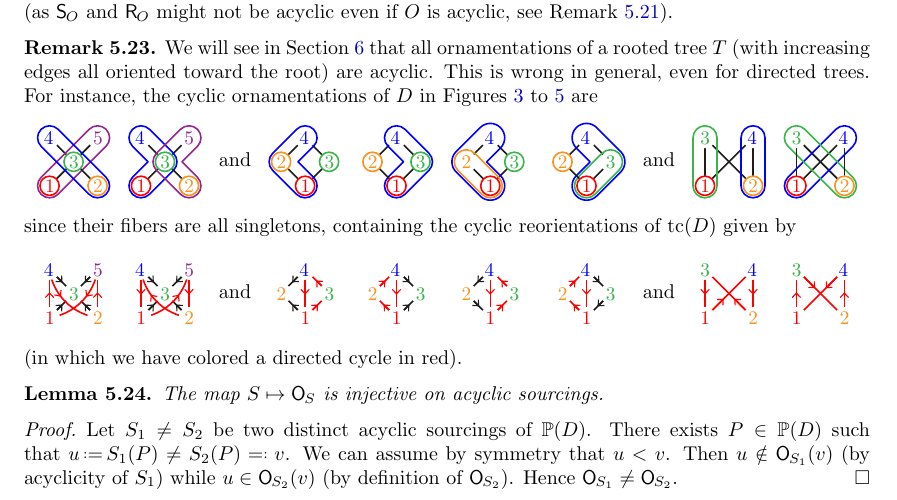
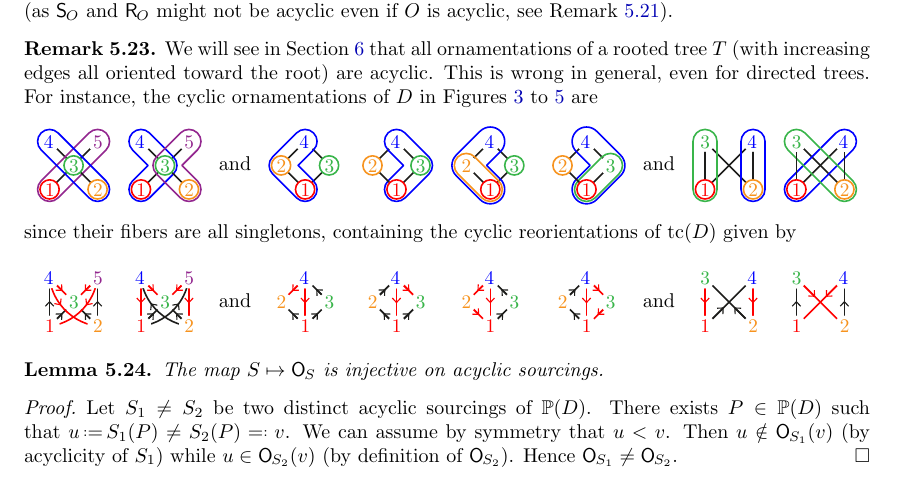
Before and after one commit to vpilaud/ornamentationLattices, a LaTeX paper (draft/intreevalLattices.tex): part of page 12 of 17, cut so that both start at the same text. Compiled offline with pdfLaTeX.

Commit message:
fix colors cyclic reorientations

```diff
--- a/draft/intreevalLattices.tex
+++ b/draft/intreevalLattices.tex
@@ -1149,7 +1149,6 @@ since their fibers are all singletons, containing the cyclic reorientations of~$
 \;\;\text{and}\;\;
 \includegraphics[scale=.8,valign=c]{cyclicReorientationT1}\;\includegraphics[scale=.8,valign=c]{cyclicReorientationT2}
 \]
-(in which we have colored a directed cycle in red).
 \end{remark}
 
 \begin{lemma}
```
Also changed, not shown: draft/figures/cyclicReorientationD1.pdf, draft/figures/cyclicReorientationD2.pdf, draft/figures/cyclicReorientationD3.pdf, draft/figures/cyclicReorientationD4.pdf, draft/figures/cyclicReorientationT1.pdf, draft/figures/cyclicReorientationT2.pdf, draft/figures/cyclicReorientationX1.pdf, draft/figures/cyclicReorientationX2.pdf, 8 other files.
